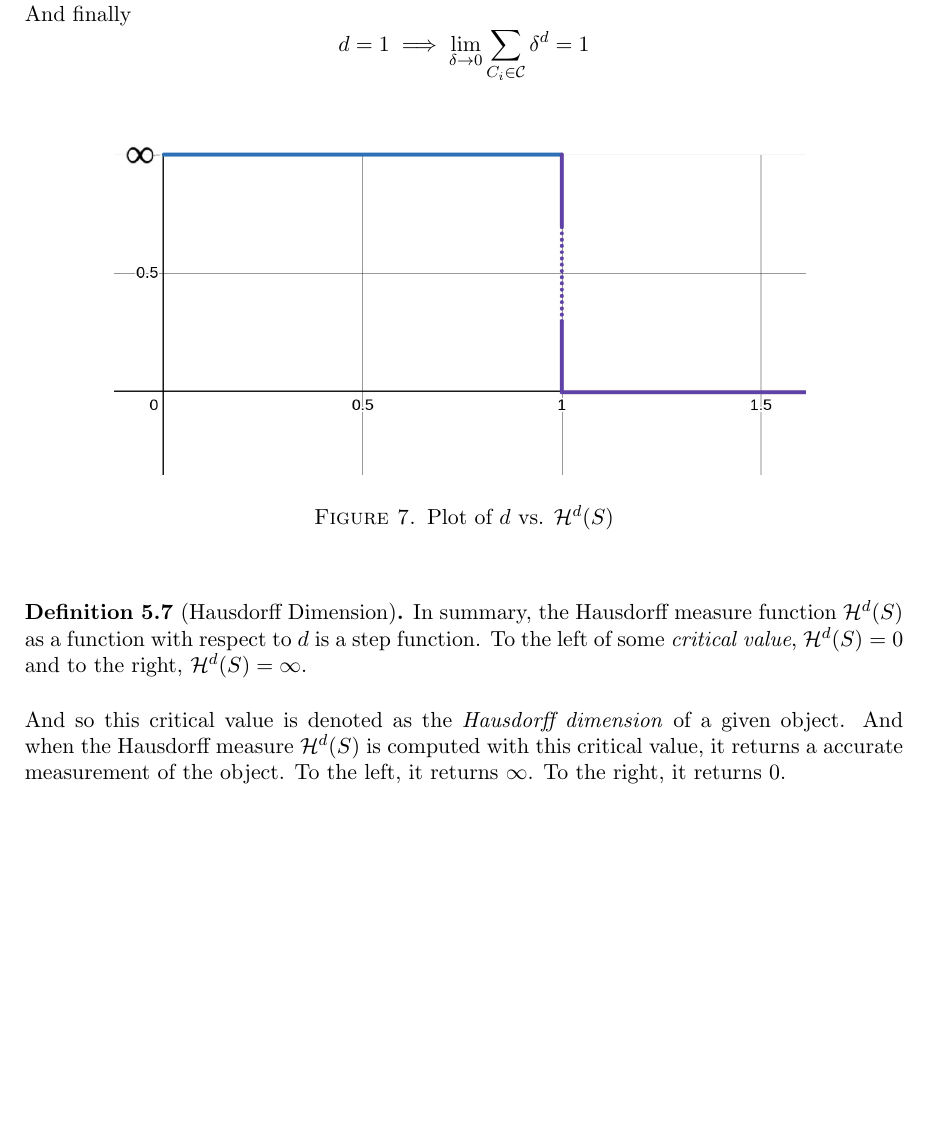
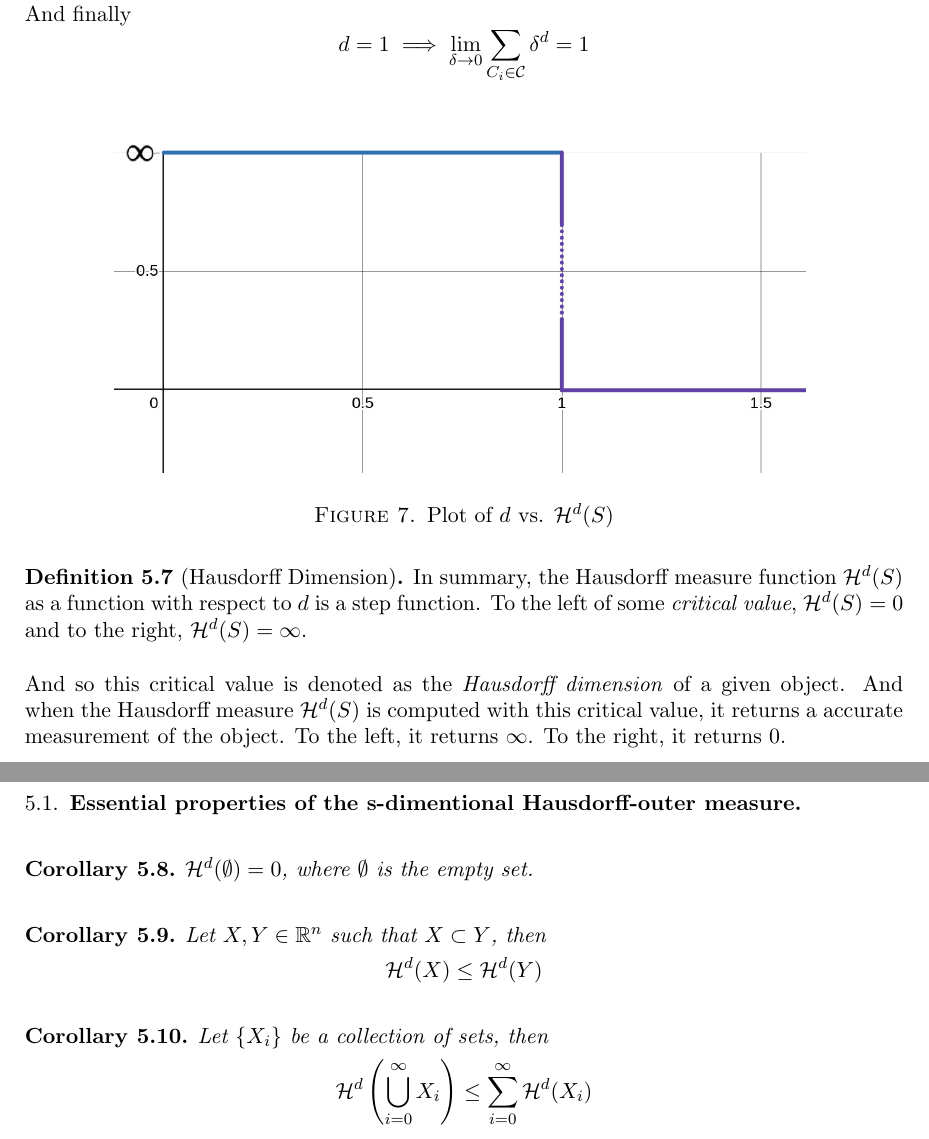
Before and after one commit to Max-7777/DRP-spring-2025-measures-curves-fractals, a LaTeX document (drp2025fractals.tex): part of page 16 of 21 before the commit and two parts of pages 16 and 17 of 22 after it, the two joined at a grey line, cut so that both start at the same text, the shorter picture padded with empty space. Compiled offline with pdfLaTeX.

Commit message:
Add files via upload

```diff
--- a/drp2025fractals.tex
+++ b/drp2025fractals.tex
@@ -307,6 +307,7 @@ Note that throughout the above compution of dimensionality, $d=1$ was given. To
 	\[d < 1 \implies \lim_{\delta \rightarrow 0} \sum_{C_i \in \mathcal{C}} \delta^d = \infty\]
 	And finally
 	\[d = 1 \implies \lim_{\delta \rightarrow 0} \sum_{C_i \in \mathcal{C}} \delta^d = 1\]
+\end{example}
 \begin{figure}[h]
 	\includegraphics[scale=0.28]{img/c23.jpg}
 	\caption{Plot of $d$ vs. $\mathcal{H}^d (S)$}
@@ -315,7 +316,23 @@ Note that throughout the above compution of dimensionality, $d=1$ was given. To
 	In summary, the Hausdorff measure function $\mathcal{H}^d (S)$ as a function with respect to $d$ is a step function. To the left of some \textit{critical value}, $\mathcal{H}^d (S) = 0$ and to the right, $\mathcal{H}^d (S) = \infty$.
 	\\[0.2in]And so this critical value is denoted as the \textit{Hausdorff dimension} of a given object. And when the Hausdorff measure $\mathcal{H}^d (S)$ is computed with this critical value, it returns a accurate measurement of the object. To the left, it returns $\infty$. To the right, it returns 0.
 \end{definition}
-\end{example}
+
+\subsection{Essential properties of the s-dimentional Hausdorff-outer measure}
+\begin{corollary}
+	$\mathcal{H}^d(\emptyset) = 0$, where $\emptyset$ is the empty set.
+\end{corollary}
+
+\begin{corollary}
+	Let $X,Y \in \R^n$ such that $X \subset Y$, then
+	\[\mathcal{H}^d (X) \le\mathcal{H}^d (Y)\]
+\end{corollary}
+
+\begin{corollary}
+	Let $\{X_i\}$ be a collection of sets, then
+	\[\mathcal{H}^d \left( \bigcup_{i=0}^{\infty} X_i \right) \le \sum_{i=0}^{\infty} \mathcal{H}^d (X_i)\]
+\end{corollary}
+
+
 \newpage
 \section{Cantor Set}
 	\begin{figure}[h]
```
Also changed, not shown: drp2025fractals.pdf. Lines whose indentation alone changed are shown as unchanged.
